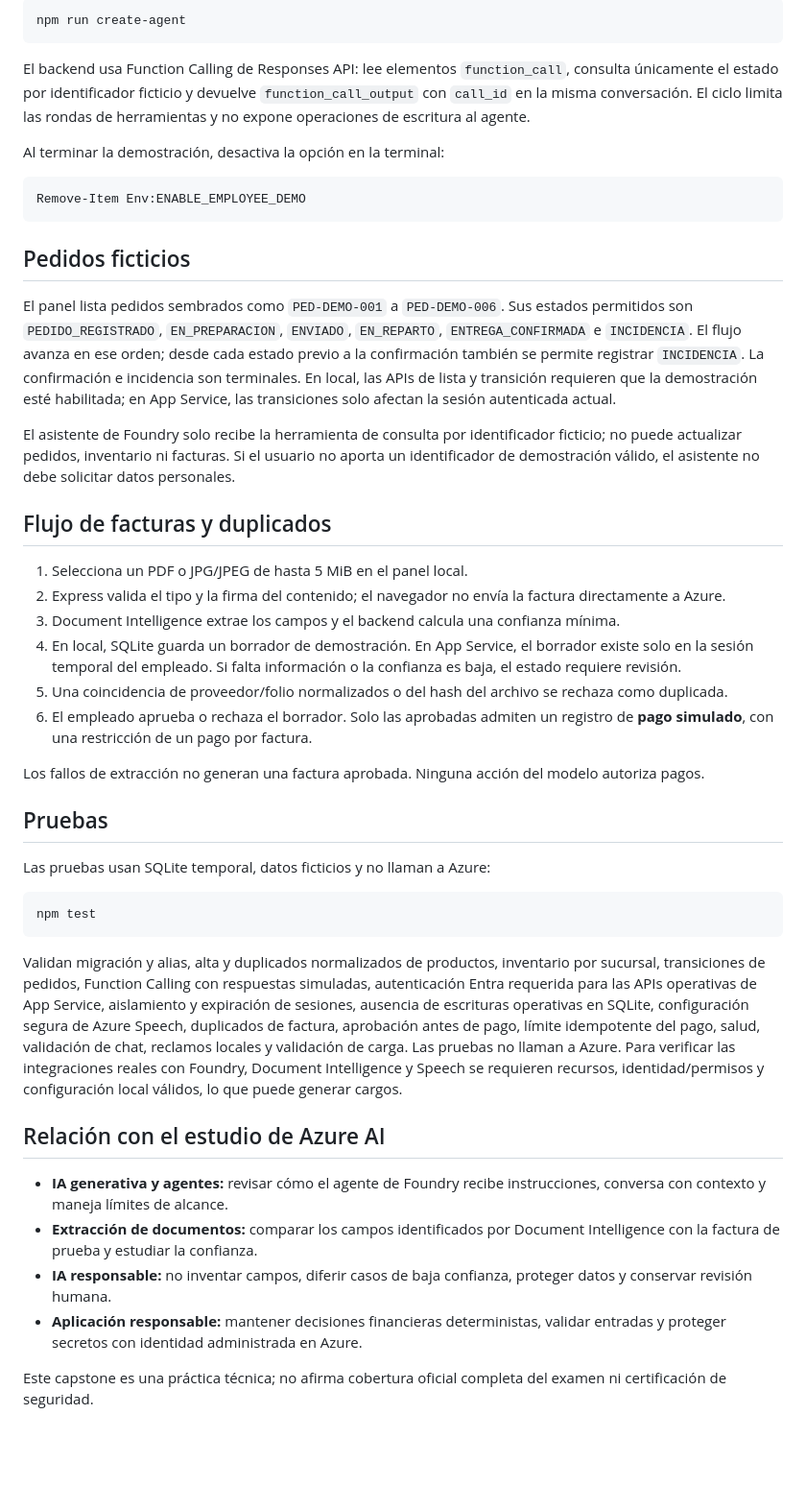
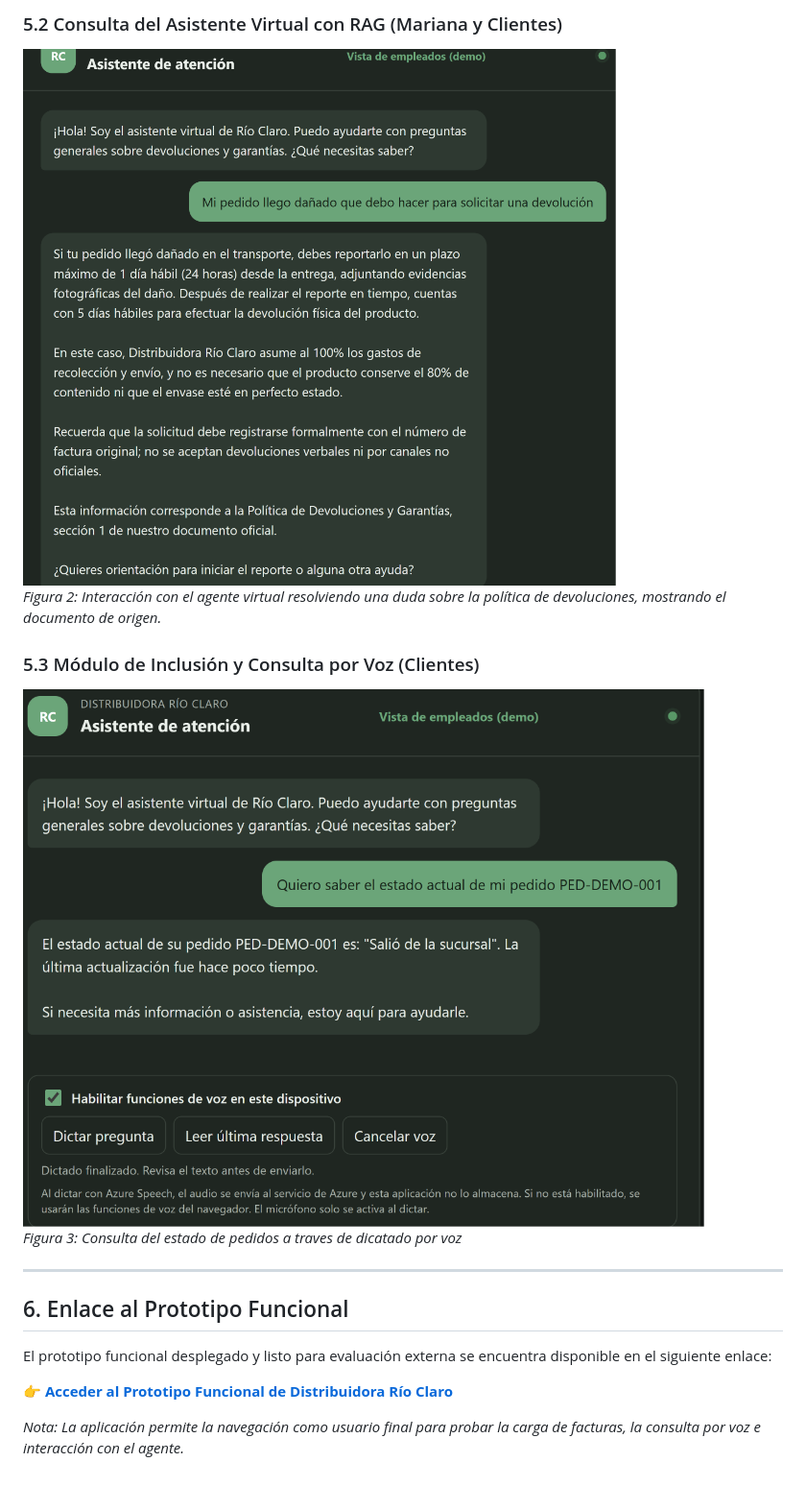
Before and after one commit to Vanitronic/Rio-Claro, a Markdown page: README.md, the part around one of its changes. Shown at 96% size. GitHub-like rendering; pictures changed too: img/Consulta_politicas.png (added), img/Dictado.png (added); blank space fills up the shorter version.

Commit message:
Final de etapa de pruebas

````diff
--- a/README.md
+++ b/README.md
@@ -88,48 +142,18 @@ Debe responder con `status: ok`. Para registrar una versión del agente con la h
 
-```powershell
-npm run create-agent
-```
+### 5.2 Consulta del Asistente Virtual con RAG (Mariana y Clientes)
+![Demostración del Chat con citas de fuentes limpias](img/Consulta_politicas.png)
+*Figura 2: Interacción con el agente virtual resolviendo una duda sobre la política de devoluciones, mostrando el documento de origen.*
 
-El backend usa Function Calling de Responses API: lee elementos `function_call`, consulta únicamente el estado por identificador ficticio y devuelve `function_call_output` con `call_id` en la misma conversación. El ciclo limita las rondas de herramientas y no expone operaciones de escritura al agente.
+### 5.3 Módulo de Inclusión y Consulta por Voz (Clientes)
+![Demostración de la Interfaz por Voz desde Móvil](img/Dictado.png)
+*Figura 3: Consulta del estado de pedidos a traves de dicatado por voz*
 
-Al terminar la demostración, desactiva la opción en la terminal:
+---
 
-```powershell
-Remove-Item Env:ENABLE_EMPLOYEE_DEMO
-```
+## 6. Enlace al Prototipo Funcional
 
-## Pedidos ficticios
+El prototipo funcional desplegado y listo para evaluación externa se encuentra disponible en el siguiente enlace:
 
-El panel lista pedidos sembrados como `PED-DEMO-001` a `PED-DEMO-006`. Sus estados permitidos son `PEDIDO_REGISTRADO`, `EN_PREPARACION`, `ENVIADO`, `EN_REPARTO`, `ENTREGA_CONFIRMADA` e `INCIDENCIA`. El flujo avanza en ese orden; desde cada estado previo a la confirmación también se permite registrar `INCIDENCIA`. La confirmación e incidencia son terminales. En local, las APIs de lista y transición requieren que la demostración esté habilitada; en App Service, las transiciones solo afectan la sesión autenticada actual.
+👉 **[Acceder al Prototipo Funcional de Distribuidora Río Claro](https://rio-claro-vania-6be479b4.azurewebsites.net/)**
 
-El asistente de Foundry solo recibe la herramienta de consulta por identificador ficticio; no puede actualizar pedidos, inventario ni facturas. Si el usuario no aporta un identificador de demostración válido, el asistente no debe solicitar datos personales.
-
-## Flujo de facturas y duplicados
-
-1. Selecciona un PDF o JPG/JPEG de hasta 5 MiB en el panel local.
-2. Express valida el tipo y la firma del contenido; el navegador no envía la factura directamente a Azure.
-3. Document Intelligence extrae los campos y el backend calcula una confianza mínima.
-4. En local, SQLite guarda un borrador de demostración. En App Service, el borrador existe solo en la sesión temporal del empleado. Si falta información o la confianza es baja, el estado requiere revisión.
-5. Una coincidencia de proveedor/folio normalizados o del hash del archivo se rechaza como duplicada.
-6. El empleado aprueba o rechaza el borrador. Solo las aprobadas admiten un registro de **pago simulado**, con una restricción de un pago por factura.
-
-Los fallos de extracción no generan una factura aprobada. Ninguna acción del modelo autoriza pagos.
-
-## Pruebas
-
-Las pruebas usan SQLite temporal, datos ficticios y no llaman a Azure:
-
-```powershell
-npm test
-```
-
-Validan migración y alias, alta y duplicados normalizados de productos, inventario por sucursal, transiciones de pedidos, Function Calling con respuestas simuladas, autenticación Entra requerida para las APIs operativas de App Service, aislamiento y expiración de sesiones, ausencia de escrituras operativas en SQLite, configuración segura de Azure Speech, duplicados de factura, aprobación antes de pago, límite idempotente del pago, salud, validación de chat, reclamos locales y validación de carga. Las pruebas no llaman a Azure. Para verificar las integraciones reales con Foundry, Document Intelligence y Speech se requieren recursos, identidad/permisos y configuración local válidos, lo que puede generar cargos.
-
-## Relación con el estudio de Azure AI
-
-- **IA generativa y agentes:** revisar cómo el agente de Foundry recibe instrucciones, conversa con contexto y maneja límites de alcance.
-- **Extracción de documentos:** comparar los campos identificados por Document Intelligence con la factura de prueba y estudiar la confianza.
-- **IA responsable:** no inventar campos, diferir casos de baja confianza, proteger datos y conservar revisión humana.
-- **Aplicación responsable:** mantener decisiones financieras deterministas, validar entradas y proteger secretos con identidad administrada en Azure.
-
-Este capstone es una práctica técnica; no afirma cobertura oficial completa del examen ni certificación de seguridad.
+*Nota: La aplicación permite la navegación como usuario final para probar la carga de facturas, la consulta por voz e interacción con el agente.*
````
Also changed, not shown: other parts of README.md (+114 -60 lines), img/Facturacion.png (added), 3 other files.
